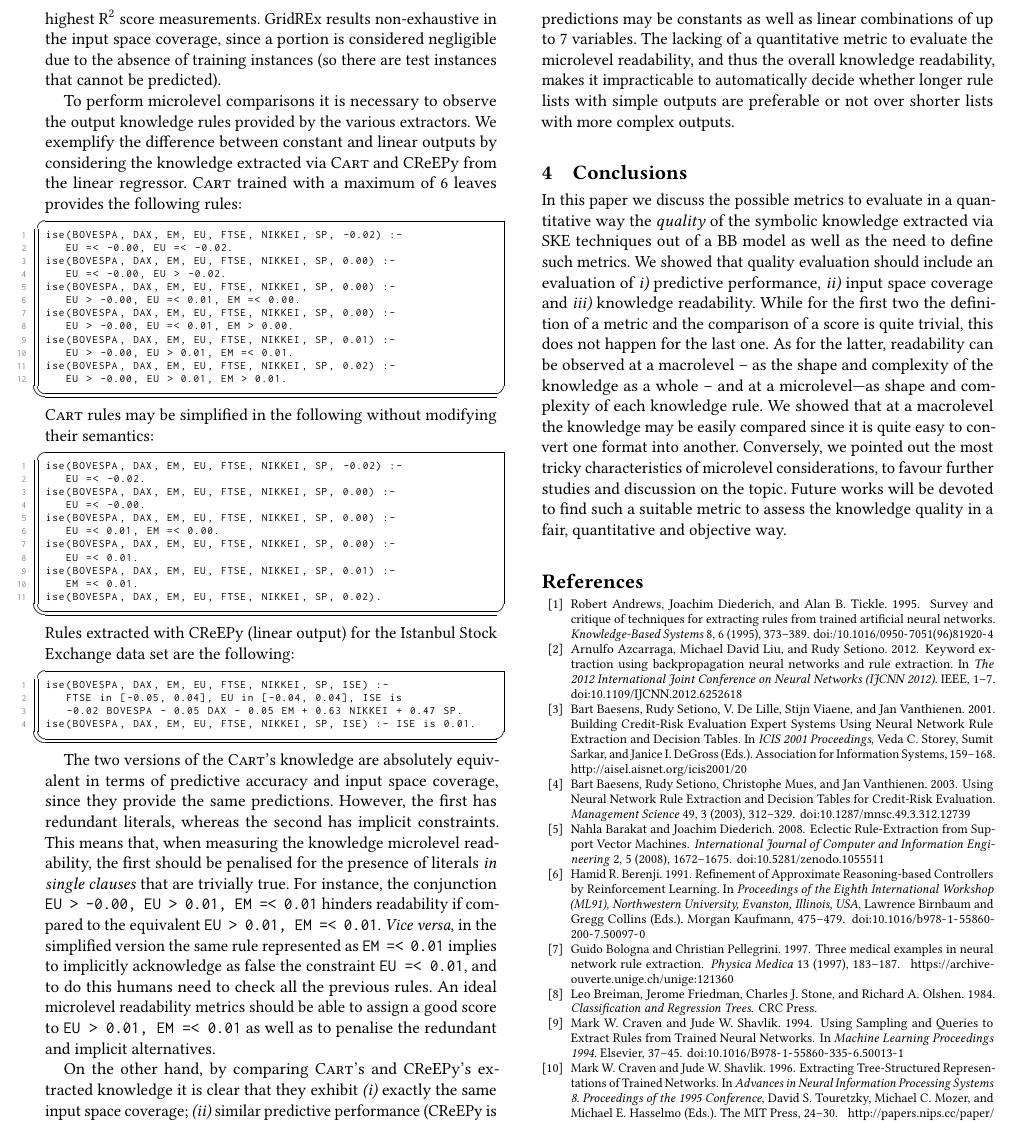
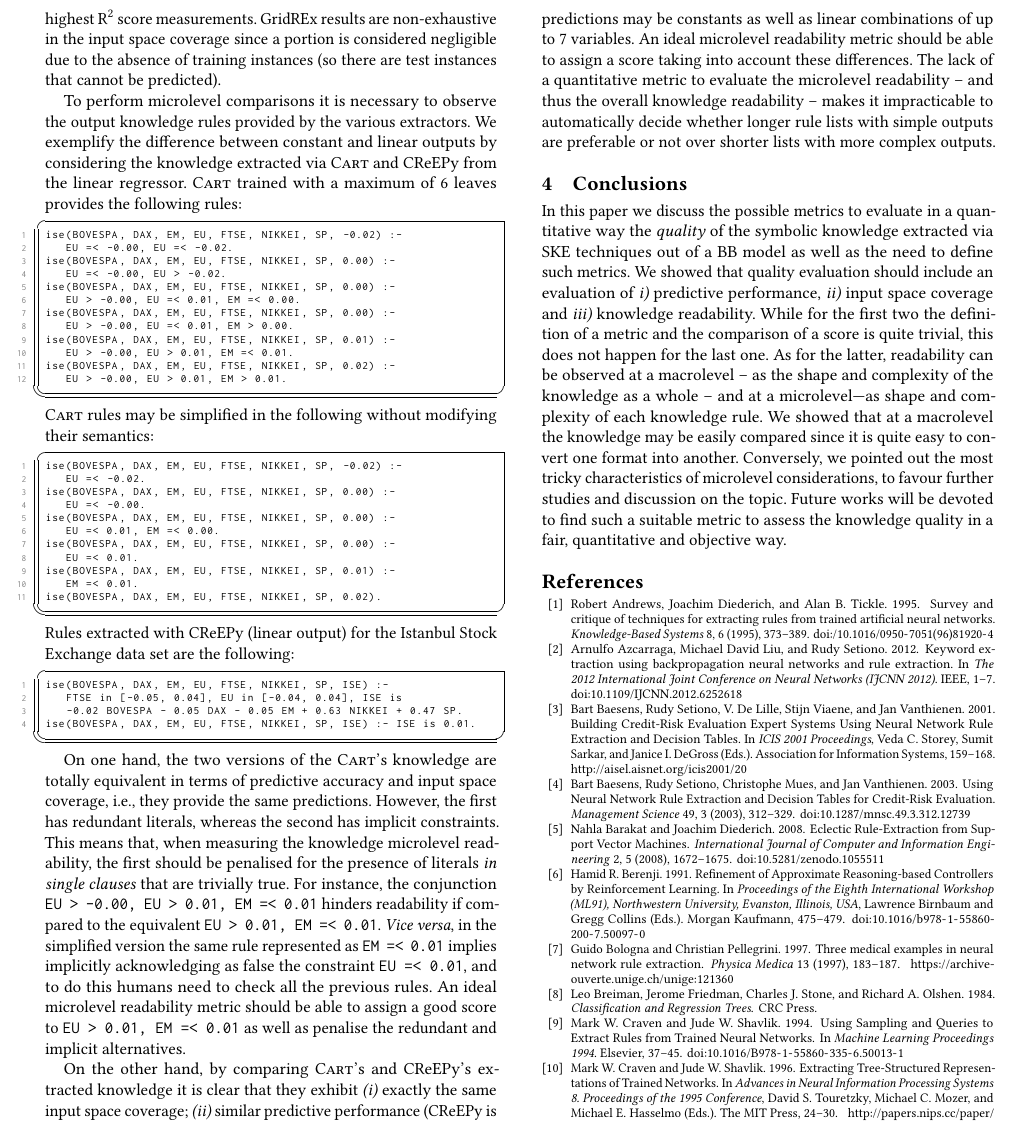
Before and after one commit to sabbatinif/icaif-2022-scoring, a LaTeX paper (icaif-2022-scoring.tex): part of page 7 of 8, cut so that both start at the same text. Compiled offline with pdfLaTeX.

Commit message:
rc: prima passata finita

```diff
--- a/icaif-2022-scoring.tex
+++ b/icaif-2022-scoring.tex
@@ -585,7 +585,7 @@ Macrolevel readability comparisons can be easily performed by observing the `Rul
 %
-Their superiority is confirmed also from the predictive performance point of view, since they have the highest R$^2$ score measurements.
+Their superiority is confirmed also from the predictive performance point of view since they have the highest R$^2$ score measurements.
 %
-\gridrex{} results non-exhaustive in the input space coverage, since a portion is considered negligible due to the absence of training instances (so there are test instances that cannot be predicted).
+\gridrex{} results are non-exhaustive in the input space coverage since a portion is considered negligible due to the absence of training instances (so there are test instances that cannot be predicted).
 
 To perform microlevel comparisons it is necessary to observe the output knowledge rules provided by the various extractors.
 %
@@ -633,7 +633,7 @@ ise(BOVESPA, DAX, EM, EU, FTSE, NIKKEI, SP, ISE) :-
 ise(BOVESPA, DAX, EM, EU, FTSE, NIKKEI, SP, ISE) :- ISE is 0.01.
 \end{lstlisting}
 
-The two versions of the \cart{}'s knowledge are absolutely equivalent in terms of predictive accuracy and input space coverage, since they provide the same predictions.
+On one hand, the two versions of the \cart{}'s knowledge are totally equivalent in terms of predictive accuracy and input space coverage, i.e., they provide the same predictions.
 %
 However, the first has redundant literals, whereas the second has implicit constraints.
 %
@@ -641,9 +641,9 @@ This means that, when measuring the knowledge microlevel readability, the first
 %
 For instance, the conjunction \verb|EU > -0.00, EU > 0.01, EM =< 0.01| hinders readability if compared to the equivalent \verb|EU > 0.01, EM =< 0.01|.
 %
-\emph{Vice versa}, in the simplified version the same rule represented as \verb|EM =< 0.01| implies to implicitly acknowledge as false the constraint \verb|EU =< 0.01|, and to do this humans need to check all the previous rules.
+\emph{Vice versa}, in the simplified version the same rule represented as \verb|EM =< 0.01| implies implicitly acknowledging as false the constraint \verb|EU =< 0.01|, and to do this humans need to check all the previous rules.
 %
-An ideal microlevel readability metrics should be able to assign a good score to \verb|EU > 0.01, EM =< 0.01| as well as to penalise the redundant and implicit alternatives.
+An ideal microlevel readability metric should be able to assign a good score to \verb|EU > 0.01, EM =< 0.01| as well as penalise the redundant and implicit alternatives.
 
 On the other hand, by comparing \cart{}'s and \creepy{}'s extracted knowledge it is clear that they exhibit
 %
@@ -654,7 +654,9 @@ On the other hand, by comparing \cart{}'s and \creepy{}'s extracted knowledge it
 	\item different microlevel readability, since \creepy{}'s predictions may be constants as well as linear combinations of up to 7 variables.
 \end{inlinelist}
 %
-The lacking of a quantitative metric to evaluate the microlevel readability, and thus the overall knowledge readability, makes it impracticable to automatically decide whether longer rule lists with simple outputs are preferable or not over shorter lists with more complex outputs.
+An ideal microlevel readability metric should be able to assign a score taking into account these differences.
+%
+The lack of a quantitative metric to evaluate the microlevel readability -- and thus the overall knowledge readability -- makes it impracticable to automatically decide whether longer rule lists with simple outputs are preferable or not over shorter lists with more complex outputs.
 
 \section{Conclusions}
 
```
Also changed, not shown: icaif-2022-scoring.tex (20 more changed lines).
